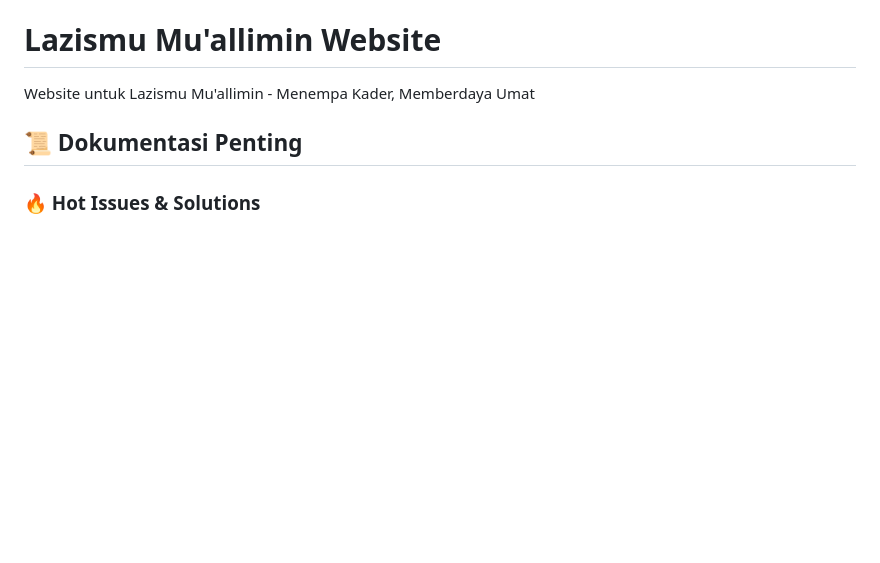
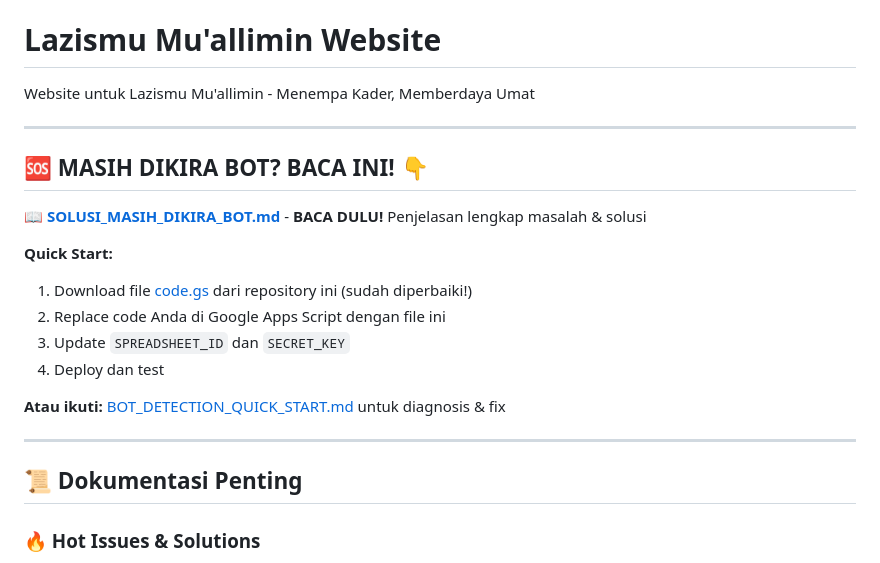
Before and after one commit to fadiahaswat/lazismumuallimin, a Markdown page: README.md, the part around the change. Rendered like a GitHub page; blank space fills up the shorter version.

Commit message:
Add comprehensive solution summary and update README for maximum visibility
Co-authored-by: fadiahaswat <219774733+fadiahaswat@users.noreply.github.com>

```diff
--- a/README.md
+++ b/README.md
@@ -1,6 +1,22 @@
 # Lazismu Mu'allimin Website
 
 Website untuk Lazismu Mu'allimin - Menempa Kader, Memberdaya Umat
+
+---
+
+## 🆘 **MASIH DIKIRA BOT? BACA INI! 👇**
+
+**[📖 SOLUSI_MASIH_DIKIRA_BOT.md](./SOLUSI_MASIH_DIKIRA_BOT.md)** - **BACA DULU!** Penjelasan lengkap masalah & solusi
+
+**Quick Start:**
+1. Download file [code.gs](./code.gs) dari repository ini (sudah diperbaiki!)
+2. Replace code Anda di Google Apps Script dengan file ini
+3. Update `SPREADSHEET_ID` dan `SECRET_KEY`
+4. Deploy dan test
+
+**Atau ikuti:** [BOT_DETECTION_QUICK_START.md](./BOT_DETECTION_QUICK_START.md) untuk diagnosis & fix
+
+---
 
 ## 📜 Dokumentasi Penting
 
```
Also changed, not shown: SOLUSI_MASIH_DIKIRA_BOT.md (added, +276 -0 lines).
